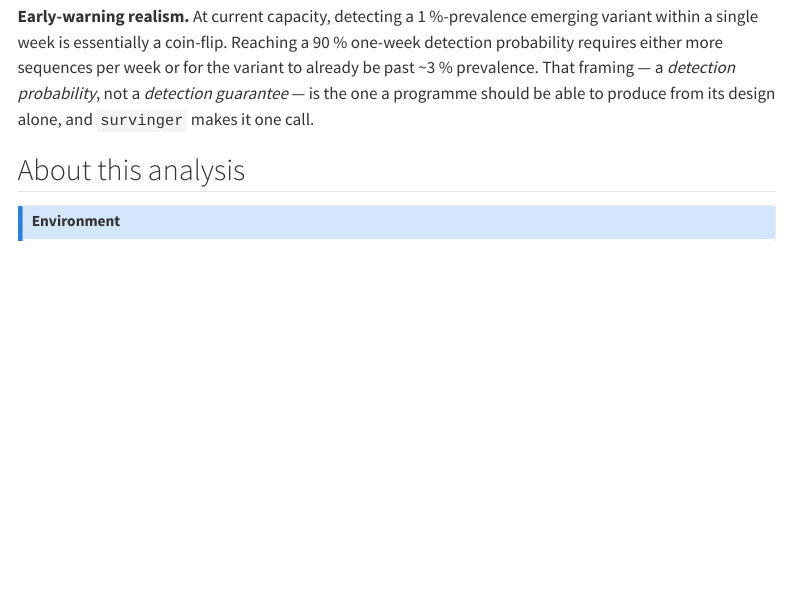
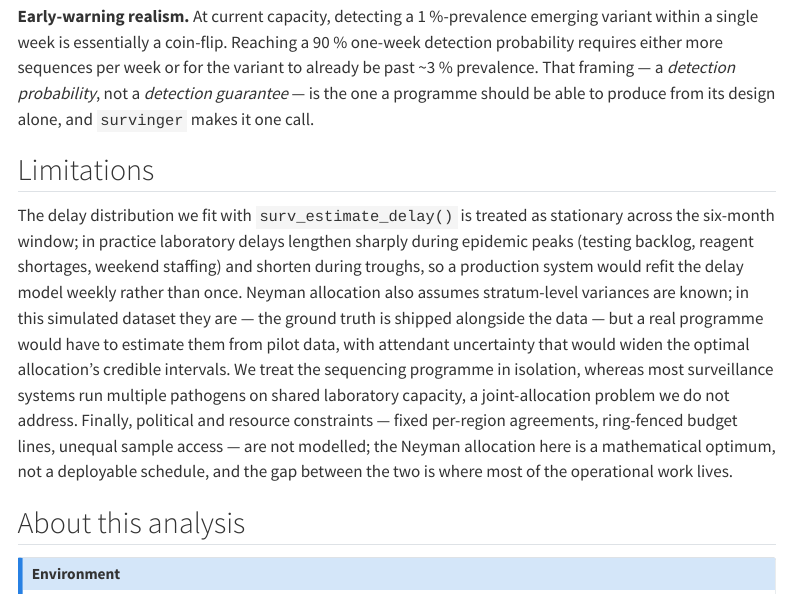
Before and after one commit to CuiweiG/portfolio, a Quarto document (03-surveillance-design/index.qmd): the page in a window 1100 px wide, from 4280 px down. Rendered offline with R 4.5, knitr and Pandoc in place of Quarto, with nearby package versions; some code elsewhere in the file could not run offline; menus at the side of the page are left out.

Commit message:
Add limitations section to case study 3 (surveillance design)

```diff
--- a/03-surveillance-design/index.qmd
+++ b/03-surveillance-design/index.qmd
@@ -333,6 +333,25 @@ prevalence. That framing — a *detection probability*, not a
 *detection guarantee* — is the one a programme should be able to
 produce from its design alone, and `survinger` makes it one call.
 
+## Limitations
+
+The delay distribution we fit with `surv_estimate_delay()` is treated as
+stationary across the six-month window; in practice laboratory delays
+lengthen sharply during epidemic peaks (testing backlog, reagent shortages,
+weekend staffing) and shorten during troughs, so a production system would
+refit the delay model weekly rather than once. Neyman allocation also assumes
+stratum-level variances are known; in this simulated dataset they are — the
+ground truth is shipped alongside the data — but a real programme would have
+to estimate them from pilot data, with attendant uncertainty that would widen
+the optimal allocation's credible intervals. We treat the sequencing
+programme in isolation, whereas most surveillance systems run multiple
+pathogens on shared laboratory capacity, a joint-allocation problem we do
+not address. Finally, political and resource constraints — fixed
+per-region agreements, ring-fenced budget lines, unequal sample access —
+are not modelled; the Neyman allocation here is a mathematical optimum, not
+a deployable schedule, and the gap between the two is where most of the
+operational work lives.
+
 ## About this analysis
 
 ::: {.callout-note appearance="minimal" collapse="true"}
```
Also changed, not shown: 1 other file.
